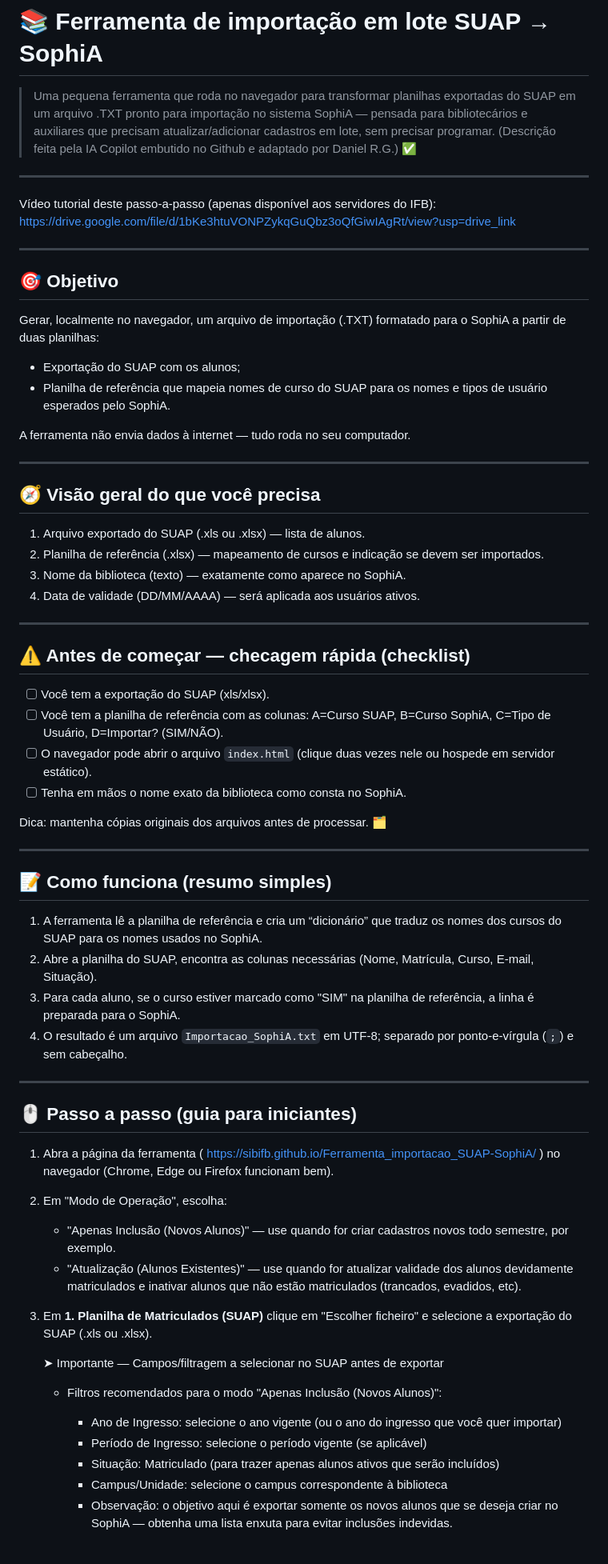
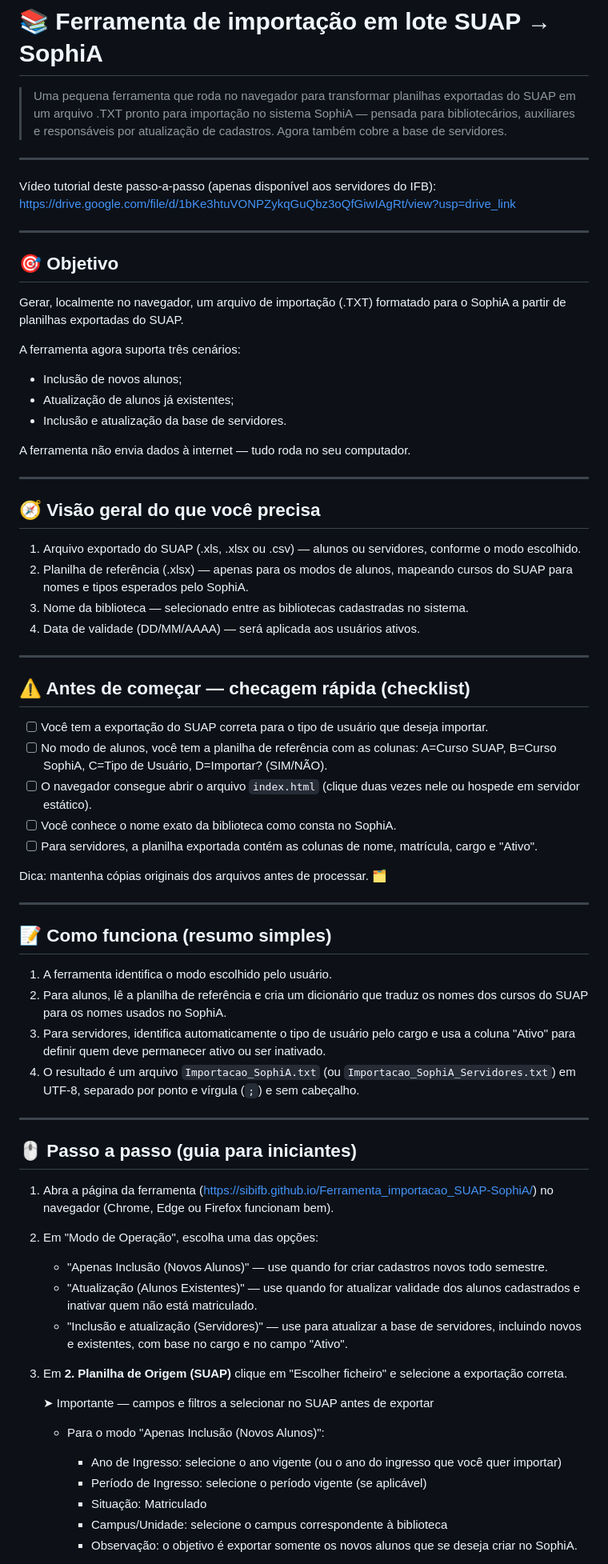
Before and after one commit to SiBIFB/Ferramenta_importacao_SUAP-SophiA, a Markdown page: Readme.md, the part around one of its changes. Shown at 80% size. Rendered like a GitHub page.

Commit message:
Atualiza o README com o novo modo de servidores e documentação do comportamento da ferramenta

```diff
--- a/Readme.md
+++ b/Readme.md
@@ -1,6 +1,6 @@
 # 📚 Ferramenta de importação em lote SUAP → SophiA
 
-> Uma pequena ferramenta que roda no navegador para transformar planilhas exportadas do SUAP em um arquivo .TXT pronto para importação no sistema SophiA — pensada para bibliotecários e auxiliares que precisam atualizar/adicionar cadastros em lote, sem precisar programar. (Descrição feita pela IA Copilot embutido no Github e adaptado por Daniel R.G.) ✅
+> Uma pequena ferramenta que roda no navegador para transformar planilhas exportadas do SUAP em um arquivo .TXT pronto para importação no sistema SophiA — pensada para bibliotecários, auxiliares e responsáveis por atualização de cadastros. Agora também cobre a base de servidores.
 
 ---
 
@@ -11,10 +11,13 @@ https://drive.google.com/file/d/1bKe3htuVONPZykqGuQbz3oQfGiwIAgRt/view?usp=drive
 
 ## 🎯 Objetivo
 
-Gerar, localmente no navegador, um arquivo de importação (.TXT) formatado para o SophiA a partir de duas planilhas:
+Gerar, localmente no navegador, um arquivo de importação (.TXT) formatado para o SophiA a partir de planilhas exportadas do SUAP.
 
-- Exportação do SUAP com os alunos;
-- Planilha de referência que mapeia nomes de curso do SUAP para os nomes e tipos de usuário esperados pelo SophiA.
+A ferramenta agora suporta três cenários:
+
+- Inclusão de novos alunos;
+- Atualização de alunos já existentes;
+- Inclusão e atualização da base de servidores.
 
 A ferramenta não envia dados à internet — tudo roda no seu computador.
 
@@ -22,19 +25,20 @@ A ferramenta não envia dados à internet — tudo roda no seu computador.
 
 ## 🧭 Visão geral do que você precisa
 
-1. Arquivo exportado do SUAP (.xls ou .xlsx) — lista de alunos.
-2. Planilha de referência (.xlsx) — mapeamento de cursos e indicação se devem ser importados.
-3. Nome da biblioteca (texto) — exatamente como aparece no SophiA.
+1. Arquivo exportado do SUAP (.xls, .xlsx ou .csv) — alunos ou servidores, conforme o modo escolhido.
+2. Planilha de referência (.xlsx) — apenas para os modos de alunos, mapeando cursos do SUAP para nomes e tipos esperados pelo SophiA.
+3. Nome da biblioteca — selecionado entre as bibliotecas cadastradas no sistema.
 4. Data de validade (DD/MM/AAAA) — será aplicada aos usuários ativos.
 
 ---
 
 ## ⚠️ Antes de começar — checagem rápida (checklist)
 
-- [ ] Você tem a exportação do SUAP (xls/xlsx).
-- [ ] Você tem a planilha de referência com as colunas: A=Curso SUAP, B=Curso SophiA, C=Tipo de Usuário, D=Importar? (SIM/NÃO).
-- [ ] O navegador pode abrir o arquivo `index.html` (clique duas vezes nele ou hospede em servidor estático).
-- [ ] Tenha em mãos o nome exato da biblioteca como consta no SophiA.
+- [ ] Você tem a exportação do SUAP correta para o tipo de usuário que deseja importar.
+- [ ] No modo de alunos, você tem a planilha de referência com as colunas: A=Curso SUAP, B=Curso SophiA, C=Tipo de Usuário, D=Importar? (SIM/NÃO).
+- [ ] O navegador consegue abrir o arquivo `index.html` (clique duas vezes nele ou hospede em servidor estático).
+- [ ] Você conhece o nome exato da biblioteca como consta no SophiA.
+- [ ] Para servidores, a planilha exportada contém as colunas de nome, matrícula, cargo e "Ativo".
 
 Dica: mantenha cópias originais dos arquivos antes de processar. 🗂️
 
@@ -42,29 +46,30 @@ Dica: mantenha cópias originais dos arquivos antes de processar. 🗂️
 
 ## 📝 Como funciona (resumo simples)
 
-1. A ferramenta lê a planilha de referência e cria um “dicionário” que traduz os nomes dos cursos do SUAP para os nomes usados no SophiA.
-2. Abre a planilha do SUAP, encontra as colunas necessárias (Nome, Matrícula, Curso, E-mail, Situação).
-3. Para cada aluno, se o curso estiver marcado como "SIM" na planilha de referência, a linha é preparada para o SophiA.
-4. O resultado é um arquivo `Importacao_SophiA.txt` em UTF-8; separado por ponto-e-vírgula (`;`) e sem cabeçalho.
+1. A ferramenta identifica o modo escolhido pelo usuário.
+2. Para alunos, lê a planilha de referência e cria um dicionário que traduz os nomes dos cursos do SUAP para os nomes usados no SophiA.
+3. Para servidores, identifica automaticamente o tipo de usuário pelo cargo e usa a coluna "Ativo" para definir quem deve permanecer ativo ou ser inativado.
+4. O resultado é um arquivo `Importacao_SophiA.txt` (ou `Importacao_SophiA_Servidores.txt`) em UTF-8, separado por ponto e vírgula (`;`) e sem cabeçalho.
 
 ---
 
 ## 🖱️ Passo a passo (guia para iniciantes)
 
-1. Abra a página da ferramenta ( https://sibifb.github.io/Ferramenta_importacao_SUAP-SophiA/ ) no navegador (Chrome, Edge ou Firefox funcionam bem).
+1. Abra a página da ferramenta (https://sibifb.github.io/Ferramenta_importacao_SUAP-SophiA/) no navegador (Chrome, Edge ou Firefox funcionam bem).
 
-2. Em "Modo de Operação", escolha:
-   - "Apenas Inclusão (Novos Alunos)" — use quando for criar cadastros novos todo semestre, por exemplo.
-   - "Atualização (Alunos Existentes)" — use quando for atualizar validade dos alunos devidamente matriculados e inativar alunos que não estão matriculados (trancados, evadidos, etc).
+2. Em "Modo de Operação", escolha uma das opções:
+   - "Apenas Inclusão (Novos Alunos)" — use quando for criar cadastros novos todo semestre.
+   - "Atualização (Alunos Existentes)" — use quando for atualizar validade dos alunos cadastrados e inativar quem não está matriculado.
+   - "Inclusão e atualização (Servidores)" — use para atualizar a base de servidores, incluindo novos e existentes, com base no cargo e no campo "Ativo".
 
-3. Em **1. Planilha de Matriculados (SUAP)** clique em "Escolher ficheiro" e selecione a exportação do SUAP (.xls ou .xlsx).
+3. Em **2. Planilha de Origem (SUAP)** clique em "Escolher ficheiro" e selecione a exportação correta.
 
-   ➤ Importante — Campos/filtragem a selecionar no SUAP antes de exportar
+   ➤ Importante — campos e filtros a selecionar no SUAP antes de exportar
 
-   - Filtros recomendados para o modo "Apenas Inclusão (Novos Alunos)":
+   - Para o modo "Apenas Inclusão (Novos Alunos)":
      - Ano de Ingresso: selecione o ano vigente (ou o ano do ingresso que você quer importar)
      - Período de Ingresso: selecione o período vigente (se aplicável)
-     - Situação: Matriculado (para trazer apenas alunos ativos que serão incluídos)
+     - Situação: Matriculado
      - Campus/Unidade: selecione o campus correspondente à biblioteca
-     - Observação: o objetivo aqui é exportar somente os novos alunos que se deseja criar no SophiA — obtenha uma lista enxuta para evitar inclusões indevidas.
+     - Observação: o objetivo é exportar somente os novos alunos que se deseja criar no SophiA.
 
```
Also changed, not shown: other parts of Readme.md (+38 -15 lines).
